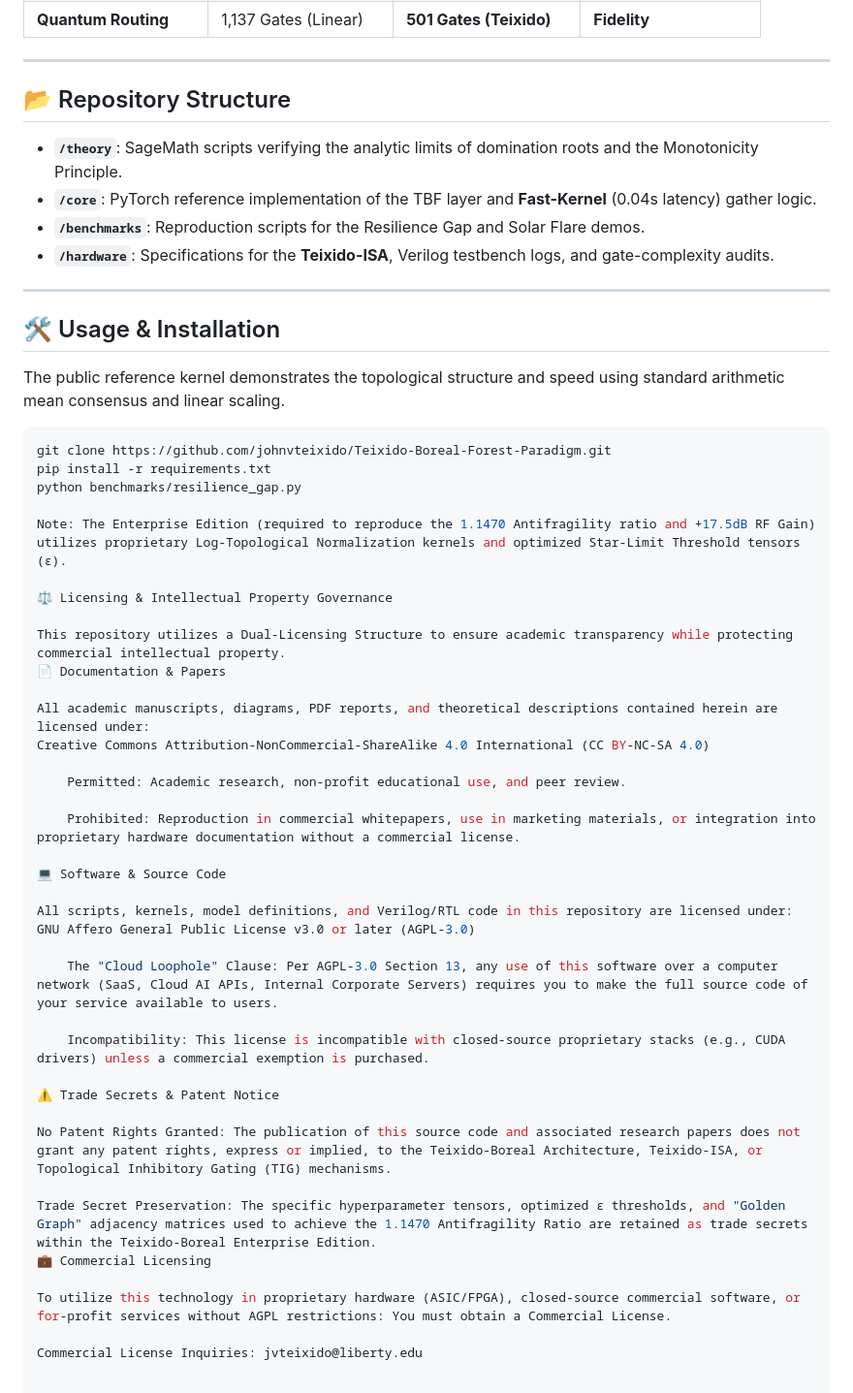
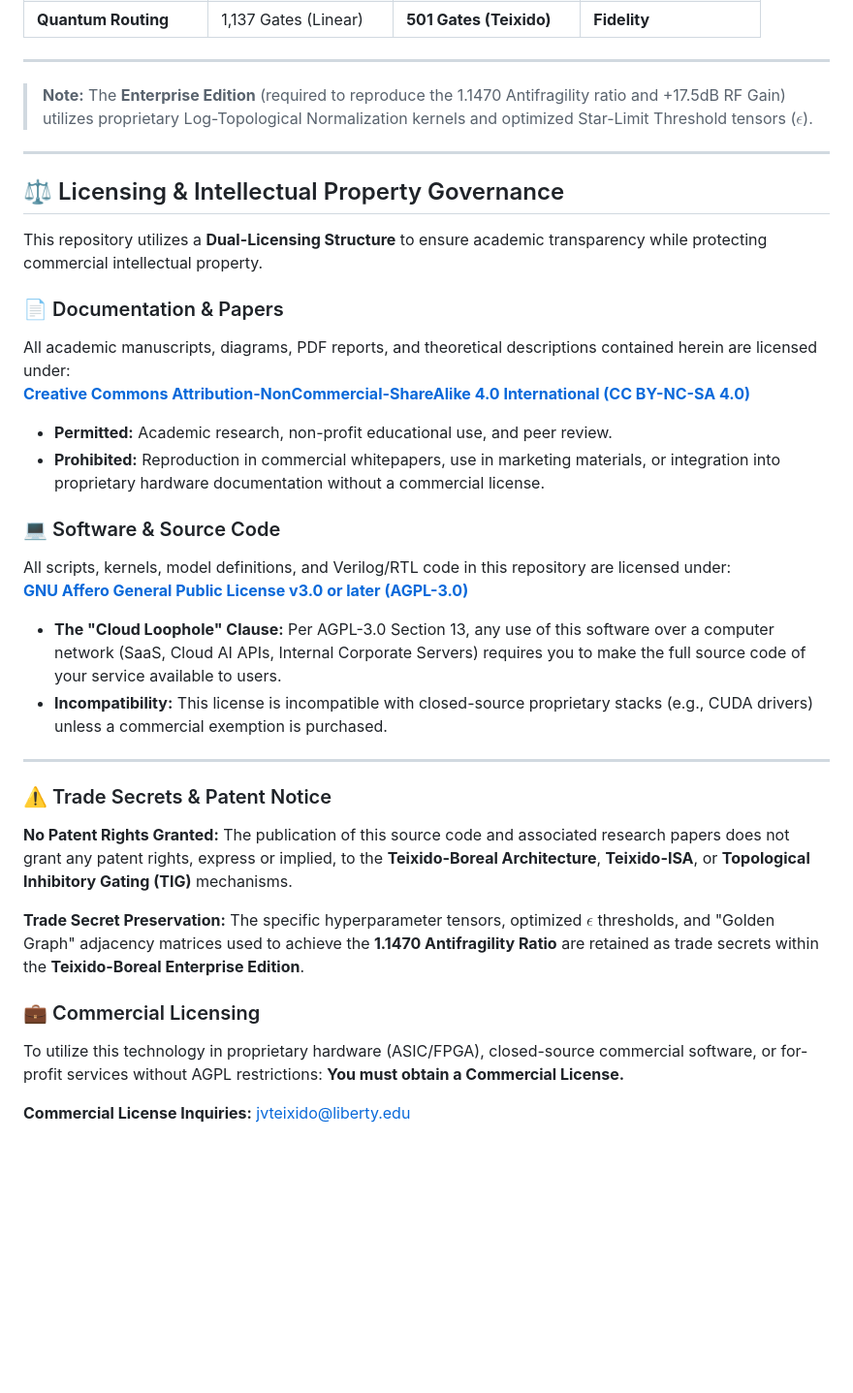
Before and after one commit to johnvteixido/Teixido-Boreal-Forest-Paradigm, a Markdown page: README.md, the part around the change. Shown at 97% size. Drawn GitHub-style; blank space fills up the shorter version.

````diff
--- a/README.md
+++ b/README.md
@@ -50,54 +50,36 @@ Validated against industry standards on high-stress datasets:
 
 ---
 
-## 📂 Repository Structure
-
-*   **`/theory`**: SageMath scripts verifying the analytic limits of domination roots and the Monotonicity Principle.
-*   **`/core`**: PyTorch reference implementation of the TBF layer and **Fast-Kernel** (0.04s latency) gather logic.
-*   **`/benchmarks`**: Reproduction scripts for the Resilience Gap and Solar Flare demos.
-*   **`/hardware`**: Specifications for the **Teixido-ISA**, Verilog testbench logs, and gate-complexity audits.
+> **Note:** The **Enterprise Edition** (required to reproduce the 1.1470 Antifragility ratio and +17.5dB RF Gain) utilizes proprietary Log-Topological Normalization kernels and optimized Star-Limit Threshold tensors ($\epsilon$).
 
 ---
 
-## 🛠 Usage & Installation
+## ⚖️ Licensing & Intellectual Property Governance
 
-The public reference kernel demonstrates the topological structure and speed using standard arithmetic mean consensus and linear scaling.
+This repository utilizes a **Dual-Licensing Structure** to ensure academic transparency while protecting commercial intellectual property.
 
-```bash
-git clone https://github.com/johnvteixido/Teixido-Boreal-Forest-Paradigm.git
-pip install -r requirements.txt
-python benchmarks/resilience_gap.py
+### 📄 Documentation & Papers
+All academic manuscripts, diagrams, PDF reports, and theoretical descriptions contained herein are licensed under:
+**[Creative Commons Attribution-NonCommercial-ShareAlike 4.0 International (CC BY-NC-SA 4.0)](https://creativecommons.org/licenses/by-nc-sa/4.0/)**
 
-Note: The Enterprise Edition (required to reproduce the 1.1470 Antifragility ratio and +17.5dB RF Gain) utilizes proprietary Log-Topological Normalization kernels and optimized Star-Limit Threshold tensors (ϵ).
+*   **Permitted:** Academic research, non-profit educational use, and peer review.
+*   **Prohibited:** Reproduction in commercial whitepapers, use in marketing materials, or integration into proprietary hardware documentation without a commercial license.
 
-⚖️ Licensing & Intellectual Property Governance
+### 💻 Software & Source Code
+All scripts, kernels, model definitions, and Verilog/RTL code in this repository are licensed under:
+**[GNU Affero General Public License v3.0 or later (AGPL-3.0)](https://www.gnu.org/licenses/agpl-3.0.en.html)**
 
-This repository utilizes a Dual-Licensing Structure to ensure academic transparency while protecting commercial intellectual property.
-📄 Documentation & Papers
+*   **The "Cloud Loophole" Clause:** Per AGPL-3.0 Section 13, any use of this software over a computer network (SaaS, Cloud AI APIs, Internal Corporate Servers) requires you to make the full source code of your service available to users.
+*   **Incompatibility:** This license is incompatible with closed-source proprietary stacks (e.g., CUDA drivers) unless a commercial exemption is purchased.
 
-All academic manuscripts, diagrams, PDF reports, and theoretical descriptions contained herein are licensed under:
-Creative Commons Attribution-NonCommercial-ShareAlike 4.0 International (CC BY-NC-SA 4.0)
+---
 
-    Permitted: Academic research, non-profit educational use, and peer review.
+### ⚠️ Trade Secrets & Patent Notice
+**No Patent Rights Granted:** The publication of this source code and associated research papers does not grant any patent rights, express or implied, to the **Teixido-Boreal Architecture**, **Teixido-ISA**, or **Topological Inhibitory Gating (TIG)** mechanisms.
 
-    Prohibited: Reproduction in commercial whitepapers, use in marketing materials, or integration into proprietary hardware documentation without a commercial license.
+**Trade Secret Preservation:** The specific hyperparameter tensors, optimized $\epsilon$ thresholds, and "Golden Graph" adjacency matrices used to achieve the **1.1470 Antifragility Ratio** are retained as trade secrets within the **Teixido-Boreal Enterprise Edition**.
 
-💻 Software & Source Code
+### 💼 Commercial Licensing
+To utilize this technology in proprietary hardware (ASIC/FPGA), closed-source commercial software, or for-profit services without AGPL restrictions: **You must obtain a Commercial License.**
 
-All scripts, kernels, model definitions, and Verilog/RTL code in this repository are licensed under:
-GNU Affero General Public License v3.0 or later (AGPL-3.0)
-
-    The "Cloud Loophole" Clause: Per AGPL-3.0 Section 13, any use of this software over a computer network (SaaS, Cloud AI APIs, Internal Corporate Servers) requires you to make the full source code of your service available to users.
-
-    Incompatibility: This license is incompatible with closed-source proprietary stacks (e.g., CUDA drivers) unless a commercial exemption is purchased.
-
-⚠️ Trade Secrets & Patent Notice
-
-No Patent Rights Granted: The publication of this source code and associated research papers does not grant any patent rights, express or implied, to the Teixido-Boreal Architecture, Teixido-ISA, or Topological Inhibitory Gating (TIG) mechanisms.
-
-Trade Secret Preservation: The specific hyperparameter tensors, optimized ϵ thresholds, and "Golden Graph" adjacency matrices used to achieve the 1.1470 Antifragility Ratio are retained as trade secrets within the Teixido-Boreal Enterprise Edition.
-💼 Commercial Licensing
-
-To utilize this technology in proprietary hardware (ASIC/FPGA), closed-source commercial software, or for-profit services without AGPL restrictions: You must obtain a Commercial License.
-
-Commercial License Inquiries: jvteixido@liberty.edu
+**Commercial License Inquiries:** [jvteixido@liberty.edu](mailto:jvteixido@liberty.edu)
````
